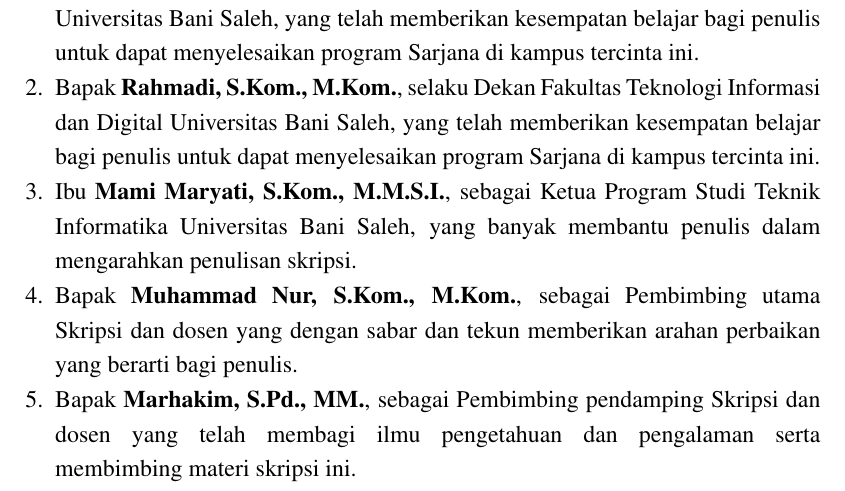
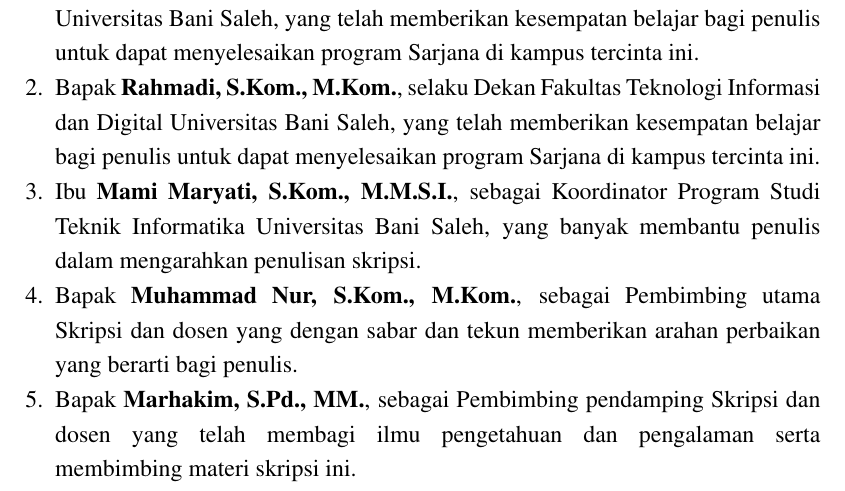
Before and after one commit to ibldzn/skripshit, a LaTeX thesis (Project/laporan.tex, which reads Project/proposal/konten-pelengkap/a5-katapengantar.tex): part of page 8 of 82, cut so that both start at the same text. Compiled offline with pdfLaTeX.

Commit message:
feat: update acknowledgments section to reflect accurate titles and roles

```diff
--- a/Project/proposal/konten-pelengkap/a5-katapengantar.tex
+++ b/Project/proposal/konten-pelengkap/a5-katapengantar.tex
@@ -21,7 +21,7 @@
 \begin{enumerate}[leftmargin=0.5cm]
     \item Ibu \textbf{\rektor}, selaku Rektor Universitas Bani Saleh, yang telah memberikan kesempatan belajar bagi penulis untuk dapat menyelesaikan program Sarjana di kampus tercinta ini.
     \item Bapak \textbf{\dekan}, selaku Dekan Fakultas Teknologi Informasi dan Digital Universitas Bani Saleh, yang telah memberikan kesempatan belajar bagi penulis untuk dapat menyelesaikan program Sarjana di kampus tercinta ini.
-    \item Ibu \textbf{\kaprodi}, sebagai Ketua Program Studi Teknik Informatika Universitas Bani Saleh, yang banyak membantu penulis dalam mengarahkan penulisan skripsi.
+    \item Ibu \textbf{\kaprodi}, sebagai Koordinator Program Studi Teknik Informatika Universitas Bani Saleh, yang banyak membantu penulis dalam mengarahkan penulisan skripsi.
     \item Bapak \textbf{\pembimbingutama}, sebagai Pembimbing utama Skripsi dan dosen yang dengan sabar dan tekun memberikan arahan perbaikan yang berarti bagi penulis.
     \item Bapak \textbf{\pembimbingpendamping}, sebagai Pembimbing pendamping Skripsi dan dosen yang telah membagi ilmu pengetahuan dan pengalaman serta membimbing materi skripsi ini.
     \item Kedua orang tua penulis, Ayahanda \textbf{Dahyal Afkar} dan Ibunda \textbf{Syarifah Dzulhikmah Habib}, yang telah memberikan dukungan, doa, dan kasih sayang yang tiada henti kepada penulis selama ini.
```
